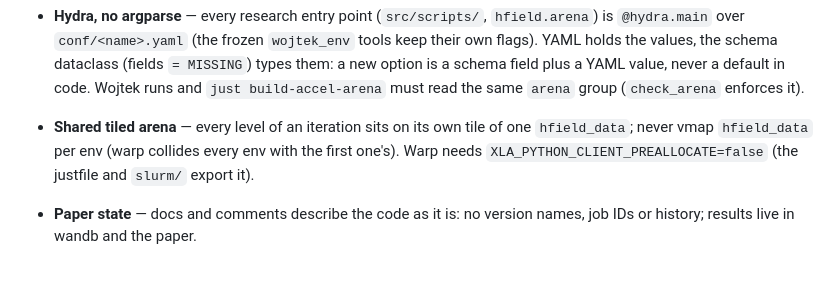
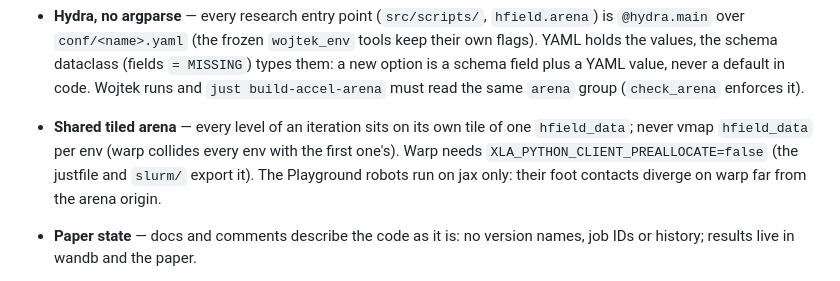
Before and after one commit to Solvro/ml-wojtek-ued, a Markdown page: CLAUDE.md, the part around the change. Drawn GitHub-style.

```diff
--- a/CLAUDE.md
+++ b/CLAUDE.md
@@ -71,7 +71,8 @@ it when the code changes.**
 - **Shared tiled arena** — every level of an iteration sits on its own tile
   of one `hfield_data`; never vmap `hfield_data` per env (warp collides every
   env with the first one's). Warp needs `XLA_PYTHON_CLIENT_PREALLOCATE=false`
-  (the justfile and `slurm/` export it).
+  (the justfile and `slurm/` export it). The Playground robots run on jax
+  only: their foot contacts diverge on warp far from the arena origin.
 
 - **Paper state** — docs and comments describe the code as it is: no
   version names, job IDs or history; results live in wandb and the paper.
```
Also changed, not shown: docs/environment.md (+7 -6 lines), docs/ued-accel.md (+38 -17 lines).
